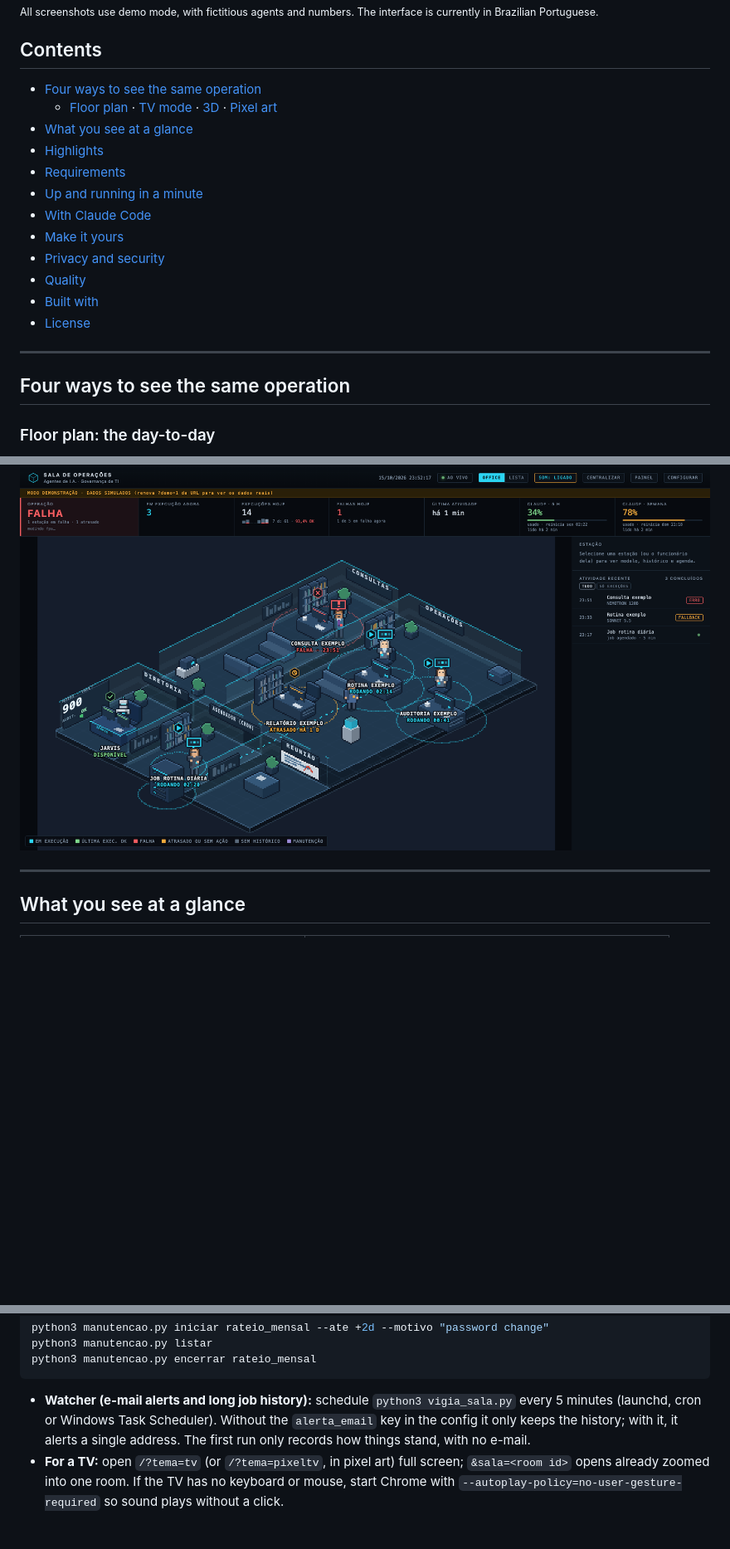
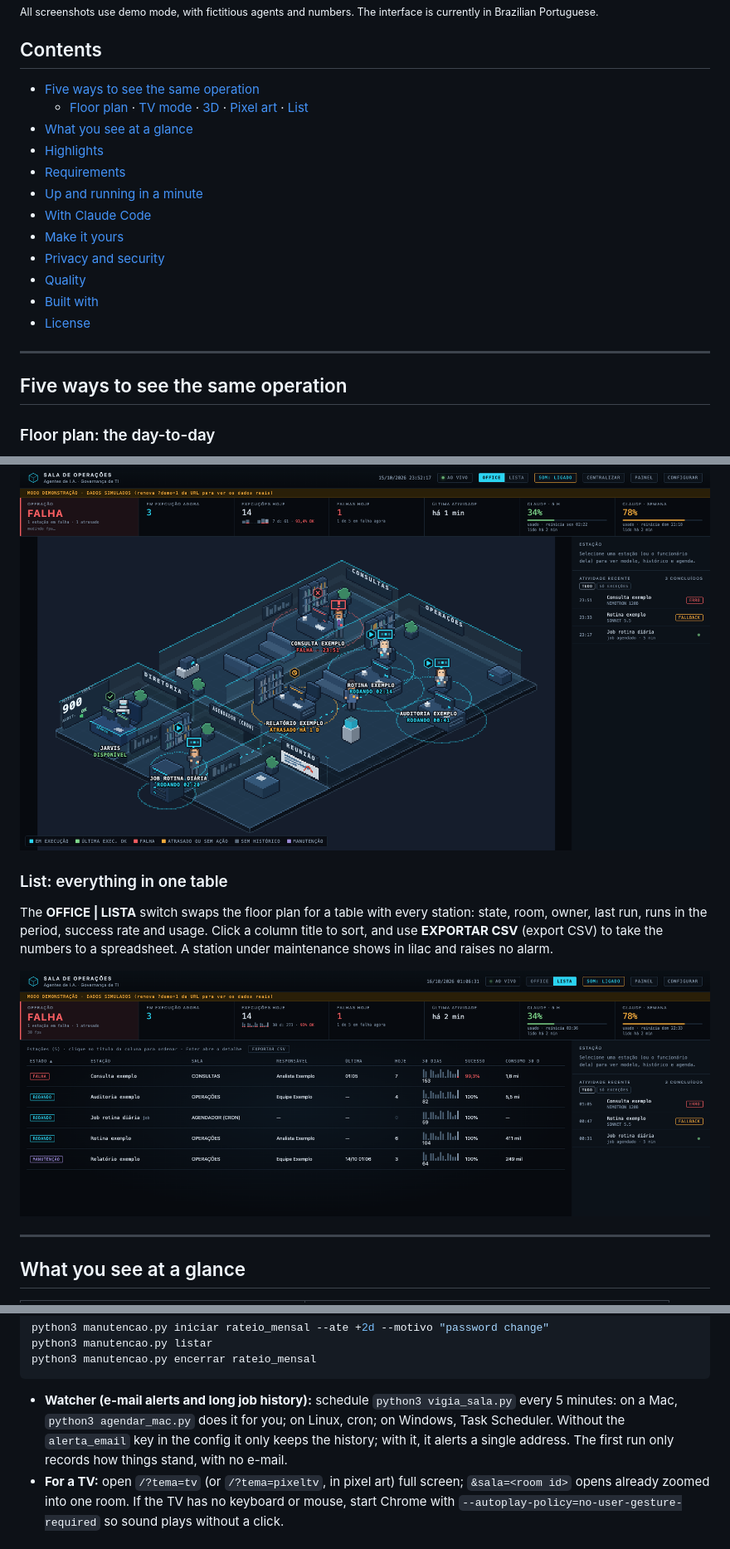
Before and after one commit to ToninhoRK/tRK-sala_de_operacoes, a Markdown page: README.en.md, 3 parts joined by grey strips. Shown at 83% size. GitHub-like rendering; pictures changed too: docs/sala-lista.png (added); blank space fills up the shorter version.

````diff
--- a/README.en.md
+++ b/README.en.md
@@ -10,8 +10,8 @@
 
 ## Contents
 
-- [Four ways to see the same operation](#four-ways-to-see-the-same-operation)
-  - [Floor plan](#floor-plan-the-day-to-day) · [TV mode](#tv-mode-for-the-wall-of-the-room) · [3D](#3d-the-same-room-with-depth) · [Pixel art](#pixel-art-the-same-room-game-style)
+- [Five ways to see the same operation](#five-ways-to-see-the-same-operation)
+  - [Floor plan](#floor-plan-the-day-to-day) · [TV mode](#tv-mode-for-the-wall-of-the-room) · [3D](#3d-the-same-room-with-depth) · [Pixel art](#pixel-art-the-same-room-game-style) · [List](#list-everything-in-one-table)
 - [What you see at a glance](#what-you-see-at-a-glance)
 - [Highlights](#highlights)
 - [Requirements](#requirements)
@@ -25,7 +25,7 @@
 
 ---
 
-## Four ways to see the same operation
+## Five ways to see the same operation
 
 ### Floor plan: the day-to-day
 The full view for whoever follows things closely. Each room groups one kind of agent, and each desk shows the agent's name and state. Alongside you get the run history, the model used and the next scheduled run. Click a desk to see the details.
@@ -44,6 +44,11 @@ The same floor plan, now in real 3D, with volume, light and shadow. The angle, t
 The same floor plan redrawn in pixels, with an outline around every piece of furniture and hand-drawn employees wearing the same clothes and making the same gestures. Names and states stay sharp on top. Zoom into a room (mouse wheel or click its sign) to see every pixel. There is a TV version too.
 
 ![Pixel art theme: the same floor plan drawn in pixels](docs/sala-pixel.png)
+
+### List: everything in one table
+The **OFFICE | LISTA** switch swaps the floor plan for a table with every station: state, room, owner, last run, runs in the period, success rate and usage. Click a column title to sort, and use **EXPORTAR CSV** (export CSV) to take the numbers to a spreadsheet. A station under maintenance shows in lilac and raises no alarm.
+
+![List mode: table with owner, success rate, one station failing and another under maintenance](docs/sala-lista.png)
 
 ---
 
@@ -149,7 +156,7 @@ python3 manutencao.py listar
 python3 manutencao.py encerrar rateio_mensal
 ```
 
-- **Watcher (e-mail alerts and long job history):** schedule `python3 vigia_sala.py` every 5 minutes (launchd, cron or Windows Task Scheduler). Without the `alerta_email` key in the config it only keeps the history; with it, it alerts a single address. The first run only records how things stand, with no e-mail.
+- **Watcher (e-mail alerts and long job history):** schedule `python3 vigia_sala.py` every 5 minutes: on a Mac, `python3 agendar_mac.py` does it for you; on Linux, cron; on Windows, Task Scheduler. Without the `alerta_email` key in the config it only keeps the history; with it, it alerts a single address. The first run only records how things stand, with no e-mail.
 - **For a TV:** open `/?tema=tv` (or `/?tema=pixeltv`, in pixel art) full screen; `&sala=<room id>` opens already zoomed into one room. If the TV has no keyboard or mouse, start Chrome with `--autoplay-policy=no-user-gesture-required` so sound plays without a click.
 
 ## Privacy and security
````
Also changed, not shown: other parts of README.en.md (+2 -0 lines), README.md (+11 -4 lines), 5 other files.
